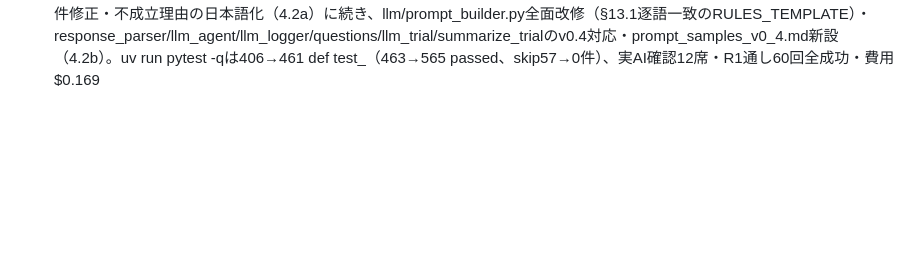
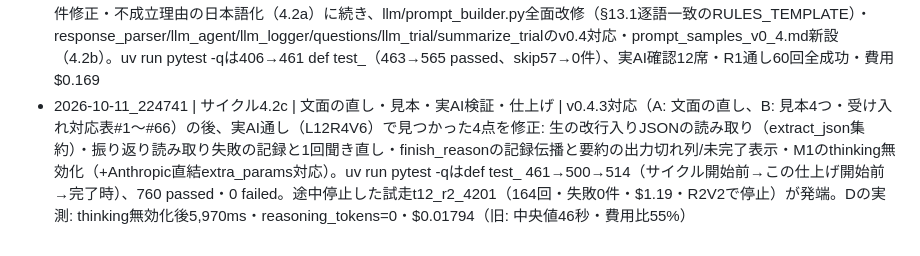
Before and after one commit to murata1215/shousuu-ketsu, a Markdown page: doc/devlog/INDEX.md, the part around the change. Rendered like a GitHub page; blank space fills up the shorter version.

```diff
--- a/doc/devlog/INDEX.md
+++ b/doc/devlog/INDEX.md
@@ -20,3 +20,4 @@ devlog本文は `doc/devlog/YYYY-MM-DD_HHMMSS.md` に1サイクル1ファイル
 - 2026-10-09_090612 | サイクル4.0 | v0.4エンジン（勝ち抜き制）と受け入れテスト | 仕様書v0.4（L12R4V6、ラウンド/投票の二重構造）に合わせてengine/を全面改修（config/models/vote.py新設/round.py新設/contracts/settlement/game、minority.py削除）、全Bot・RandomContractBot新設、scripts/dry_run.py、viewer/log_parser.pyのConfig直接参照を廃止。テスト307 passed・100 skipped・0 failed（v0.3の372 passedから23件削除・37件新設）。§12.3の受け入れ50件をtest_acceptance_1〜50として実装し尽くし（#47・#48のみllm/questions.py領域のためサイクル4.2へskip）、doc/analysis/acceptance_v0_4.mdに対応表を作成。保存則・再現性・投票回数上限をランダムBot100試合×2系統で確認、ビューアはv0.3記録l12r12_2002のAPI応答が作業前と1バイトも変わらないことをdiffで確認。v0.3-season1タグをf006c9eに付与してpush
 - 2026-10-10_092002 | サイクル4.1 | 公示の渡し漏れの修正とv0.4のBot検証 | engine/game.pyのvisible_stateに公示3項目（契約成立本数・投票/ラウンド履歴）を追加し受け入れ#51〜#54を実装、sim/・bots/をv0.4（V1〜V10）向けに全面作り直して25条件×1000試合を回しbot_simulation_report_v0_4.mdを作成（307→413 passed、skip100→57件、サイクル4.1向けskip43件を0件に）
 - 2026-10-10_153510 | サイクル4.2 | AI席のv0.4対応（4.2a・4.2b） | 会話引き継ぎの投票単位リセットバグ修正・Bot報告書3件修正・不成立理由の日本語化（4.2a）に続き、llm/prompt_builder.py全面改修（§13.1逐語一致のRULES_TEMPLATE）・response_parser/llm_agent/llm_logger/questions/llm_trial/summarize_trialのv0.4対応・prompt_samples_v0_4.md新設（4.2b）。uv run pytest -qは406→461 def test_（463→565 passed、skip57→0件）、実AI確認12席・R1通し60回全成功・費用$0.169
+- 2026-10-11_224741 | サイクル4.2c | 文面の直し・見本・実AI検証・仕上げ | v0.4.3対応（A: 文面の直し、B: 見本4つ・受け入れ対応表#1〜#66）の後、実AI通し（L12R4V6）で見つかった4点を修正: 生の改行入りJSONの読み取り（extract_json集約）・振り返り読み取り失敗の記録と1回聞き直し・finish_reasonの記録伝播と要約の出力切れ列/未完了表示・M1のthinking無効化（+Anthropic直結extra_params対応）。uv run pytest -qはdef test_ 461→500→514（サイクル開始前→この仕上げ開始前→完了時）、760 passed・0 failed。途中停止した試走t12_r2_4201（164回・失敗0件・$1.19・R2V2で停止）が発端。Dの実測: thinking無効化後5,970ms・reasoning_tokens=0・$0.01794（旧: 中央値46秒・費用比55%）
```
Also changed, not shown: CLAUDE.md (+5 -0 lines), doc/devlog/2026-10-11_224741.md (added, +11 -0 lines).
